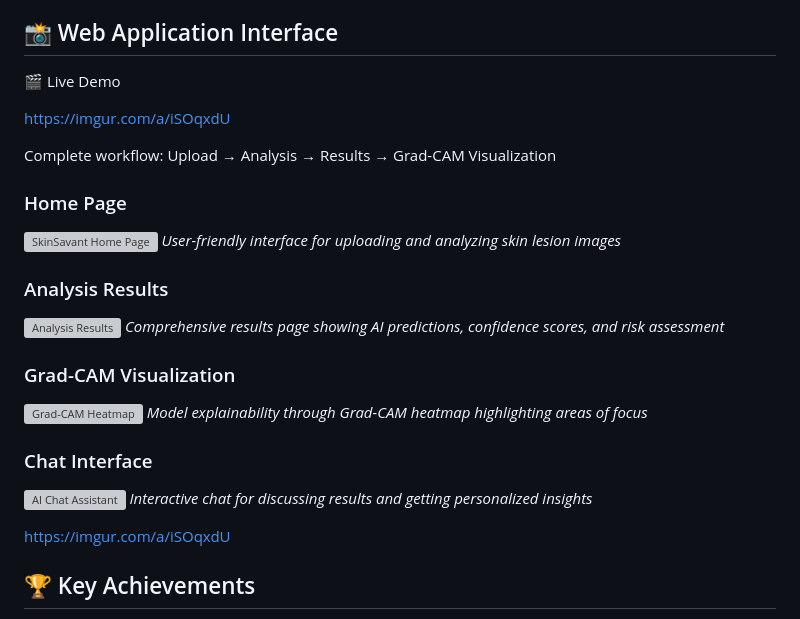
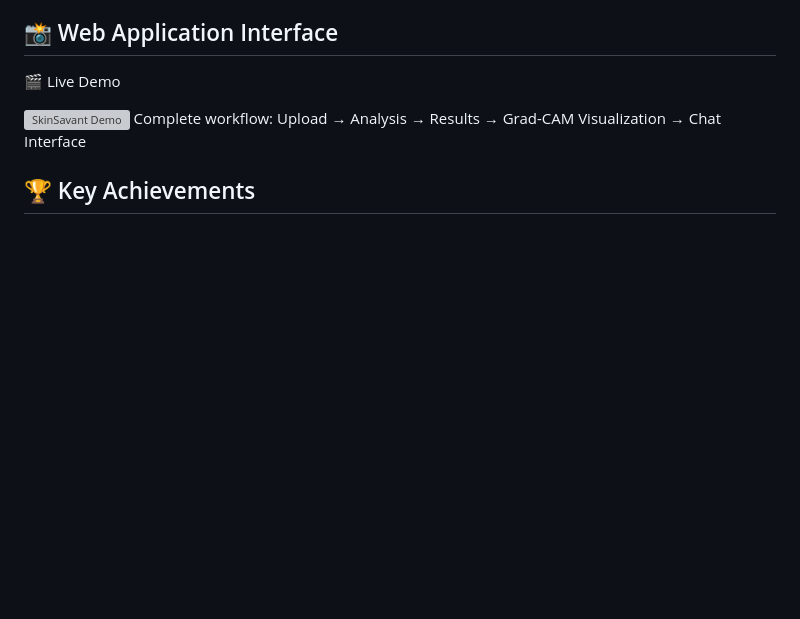
Before and after one commit to igirishkumar/SkinSavant-AI-Powered-Dermatology-for-Early-Skin-Cancer-Detection, a Markdown page: README.md, the part around the change. Drawn GitHub-style; blank space fills up the shorter version; grey boxes are pictures that could not be loaded.

Commit message:
Live demo added

```diff
--- a/README.md
+++ b/README.md
@@ -15,27 +15,8 @@ SkinSavant is a cutting-edge dermatology platform that leverages deep learning t
 
 🎬 Live Demo
 
-https://imgur.com/a/iSOqxdU
-
-Complete workflow: Upload → Analysis → Results → Grad-CAM Visualization
-
-### Home Page
-![SkinSavant Home Page](screenshots/home.png)
-*User-friendly interface for uploading and analyzing skin lesion images*
-
-### Analysis Results
-![Analysis Results](screenshots/results.png)
-*Comprehensive results page showing AI predictions, confidence scores, and risk assessment*
-
-### Grad-CAM Visualization
-![Grad-CAM Heatmap](screenshots/gradcam.png)
-*Model explainability through Grad-CAM heatmap highlighting areas of focus*
-
-### Chat Interface
-![AI Chat Assistant](screenshots/chat.png)
-*Interactive chat for discussing results and getting personalized insights*
-
-https://imgur.com/a/iSOqxdU
+![SkinSavant Demo](https://i.imgur.com/5chge1U.gif)
+Complete workflow: Upload → Analysis → Results → Grad-CAM Visualization → Chat Interface
 
 
 ## 🏆 Key Achievements
```
